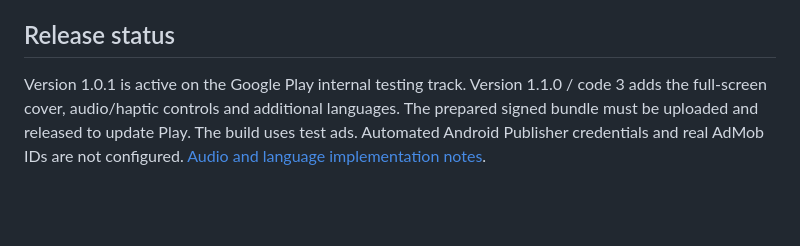
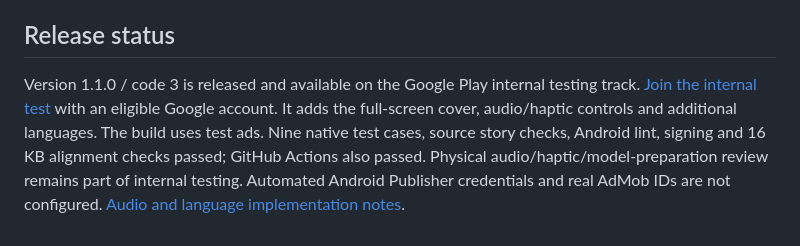
Before and after one commit to oneday1fact-boop/vicious-cycle, a Markdown page: README.md, the part around the change. GitHub-like rendering; blank space fills up the shorter version.

Commit message:
[skip ci] Record 1.1.0 internal release availability

```diff
--- a/README.md
+++ b/README.md
@@ -63,4 +63,4 @@ The bundled poster font is a Noto Sans CJK subset; its license is in `game/asset
 
 ## Release status
 
-Version 1.0.1 is active on the Google Play internal testing track. Version 1.1.0 / code 3 adds the full-screen cover, audio/haptic controls and additional languages. The prepared signed bundle must be uploaded and released to update Play. The build uses test ads. Automated Android Publisher credentials and real AdMob IDs are not configured. [Audio and language implementation notes](docs/audio-languages.md).
+Version 1.1.0 / code 3 is released and available on the Google Play internal testing track. [Join the internal test](https://play.google.com/apps/internaltest/4699937056777486793) with an eligible Google account. It adds the full-screen cover, audio/haptic controls and additional languages. The build uses test ads. Nine native test cases, source story checks, Android lint, signing and 16 KB alignment checks passed; GitHub Actions also passed. Physical audio/haptic/model-preparation review remains part of internal testing. Automated Android Publisher credentials and real AdMob IDs are not configured. [Audio and language implementation notes](docs/audio-languages.md).
```
